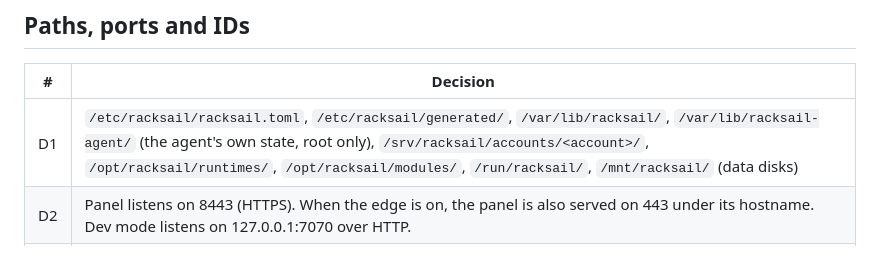
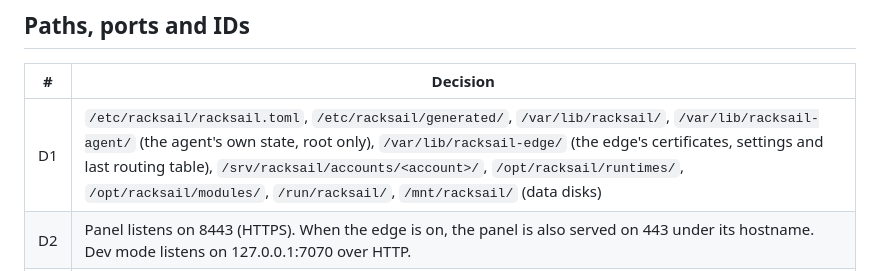
Before and after one commit to vilanobeachflorida/racksail, a Markdown page: docs/architecture/decisions.md, the part around the change. GitHub-like rendering.

```diff
--- a/docs/architecture/decisions.md
+++ b/docs/architecture/decisions.md
@@ -67,7 +67,7 @@ Settled choices. Change one by opening a pull request that edits this file and e
 
 | # | Decision |
 |---|---|
-| D1 | `/etc/racksail/racksail.toml`, `/etc/racksail/generated/`, `/var/lib/racksail/`, `/var/lib/racksail-agent/` (the agent's own state, root only), `/srv/racksail/accounts/<account>/`, `/opt/racksail/runtimes/`, `/opt/racksail/modules/`, `/run/racksail/`, `/mnt/racksail/` (data disks) |
+| D1 | `/etc/racksail/racksail.toml`, `/etc/racksail/generated/`, `/var/lib/racksail/`, `/var/lib/racksail-agent/` (the agent's own state, root only), `/var/lib/racksail-edge/` (the edge's certificates, settings and last routing table), `/srv/racksail/accounts/<account>/`, `/opt/racksail/runtimes/`, `/opt/racksail/modules/`, `/run/racksail/`, `/mnt/racksail/` (data disks) |
 | D2 | Panel listens on 8443 (HTTPS). When the edge is on, the panel is also served on 443 under its hostname. Dev mode listens on 127.0.0.1:7070 over HTTP. |
 | D3 | Account slugs: lowercase letters and digits, 3–16 characters, starting with a letter. Linux user name: the slug. UIDs 20000–59999. Subordinate IDs for rootless containers start at 1,000,000, 65,536 per account. |
 | D4 | systemd: `racksail.slice` for platform services, `racksail-accounts.slice` with one `racksail-accounts-<slug>.slice` per account. systemd nests a slice under the slice its name extends, so only this name puts an account inside `racksail-accounts.slice`; `racksail-acct-<slug>.slice` would land in an implicit `racksail-acct.slice` instead. |
```
Also changed, not shown: docs/architecture/security.md (+1 -1 lines).
